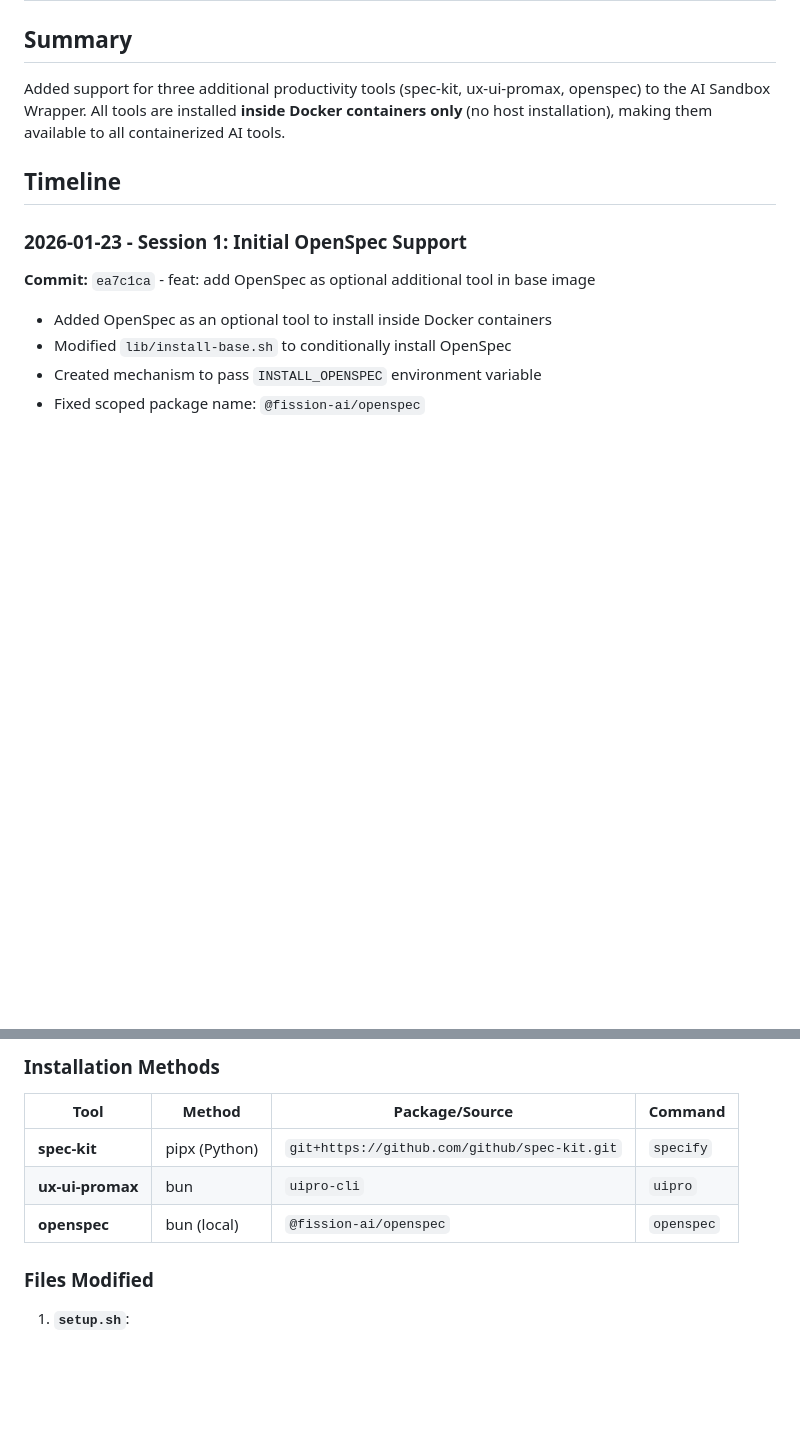
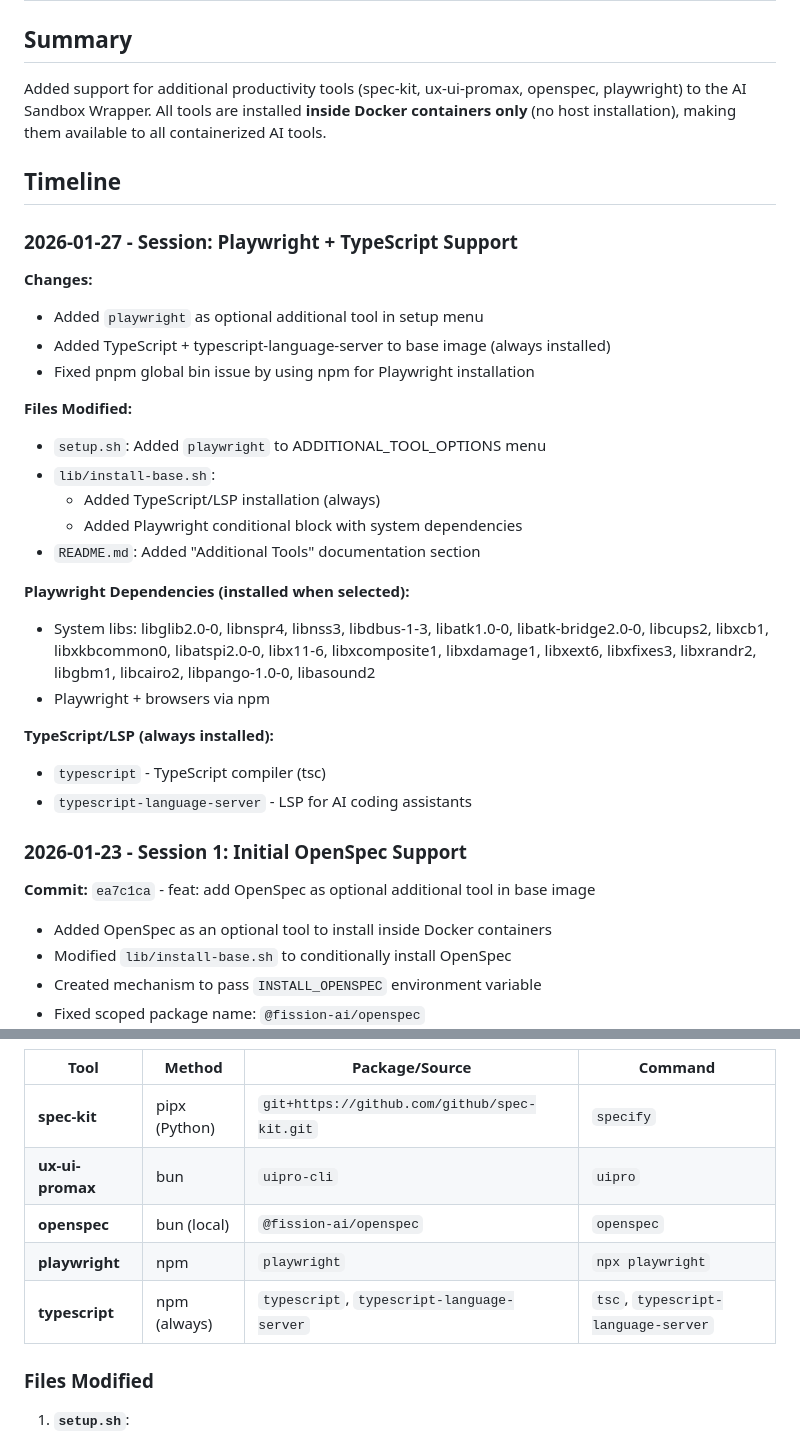
Before and after one commit to kokorolx/ai-sandbox-wrapper, a Markdown page: CHANGELOG-openspec.md, 2 parts joined by grey strips. Rendered like a GitHub page; blank space fills up the shorter version.

```diff
--- a/CHANGELOG-openspec.md
+++ b/CHANGELOG-openspec.md
@@ -1,9 +1,31 @@
 # OpenSpec Integration Changelog
 
 ## Summary
-Added support for three additional productivity tools (spec-kit, ux-ui-promax, openspec) to the AI Sandbox Wrapper. All tools are installed **inside Docker containers only** (no host installation), making them available to all containerized AI tools.
+Added support for additional productivity tools (spec-kit, ux-ui-promax, openspec, playwright) to the AI Sandbox Wrapper. All tools are installed **inside Docker containers only** (no host installation), making them available to all containerized AI tools.
 
 ## Timeline
+
+### 2026-01-27 - Session: Playwright + TypeScript Support
+
+**Changes:**
+- Added `playwright` as optional additional tool in setup menu
+- Added TypeScript + typescript-language-server to base image (always installed)
+- Fixed pnpm global bin issue by using npm for Playwright installation
+
+**Files Modified:**
+- `setup.sh`: Added `playwright` to ADDITIONAL_TOOL_OPTIONS menu
+- `lib/install-base.sh`:
+  - Added TypeScript/LSP installation (always)
+  - Added Playwright conditional block with system dependencies
+- `README.md`: Added "Additional Tools" documentation section
+
+**Playwright Dependencies (installed when selected):**
+- System libs: libglib2.0-0, libnspr4, libnss3, libdbus-1-3, libatk1.0-0, libatk-bridge2.0-0, libcups2, libxcb1, libxkbcommon0, libatspi2.0-0, libx11-6, libxcomposite1, libxdamage1, libxext6, libxfixes3, libxrandr2, libgbm1, libcairo2, libpango-1.0-0, libasound2
+- Playwright + browsers via npm
+
+**TypeScript/LSP (always installed):**
+- `typescript` - TypeScript compiler (tsc)
+- `typescript-language-server` - LSP for AI coding assistants
 
 ### 2026-01-23 - Session 1: Initial OpenSpec Support
 **Commit:** `ea7c1ca` - feat: add OpenSpec as optional additional tool in base image
@@ -86,6 +108,8 @@ All three additional tools are installed **in the base Docker image** (`ai-base:
 | **spec-kit** | pipx (Python) | `git+https://github.com/github/spec-kit.git` | `specify` |
 | **ux-ui-promax** | bun | `uipro-cli` | `uipro` |
 | **openspec** | bun (local) | `@fission-ai/openspec` | `openspec` |
+| **playwright** | npm | `playwright` | `npx playwright` |
+| **typescript** | npm (always) | `typescript`, `typescript-language-server` | `tsc`, `typescript-language-server` |
 
 ### Files Modified
 1. **`setup.sh`**:
```
Also changed, not shown: AGENTS.md (+19 -0 lines), README.md (+40 -7 lines).
